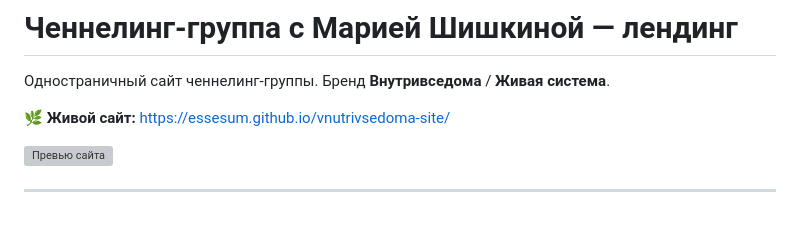
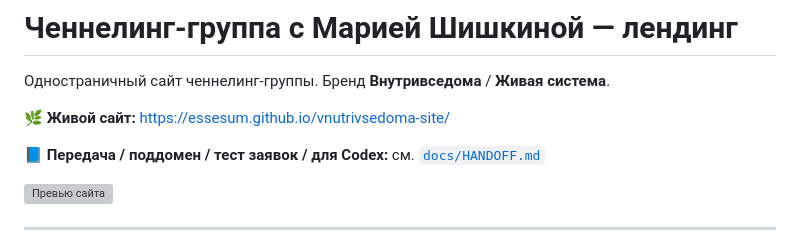
Before and after one commit to essesum/vnutrivsedoma-site, a Markdown page: README.md, the part around the change. Drawn GitHub-style; blank space fills up the shorter version; grey boxes are pictures that could not be loaded.

Commit message:
docs: тест формы заявок + акцент на подключении поддомена
Co-Authored-By: Claude Opus 4.8 <noreply@anthropic.com>

```diff
--- a/README.md
+++ b/README.md
@@ -3,6 +3,8 @@
 Одностраничный сайт ченнелинг-группы. Бренд **Внутривседома** / **Живая система**.
 
 🌿 **Живой сайт:** https://essesum.github.io/vnutrivsedoma-site/
+
+📘 **Передача / поддомен / тест заявок / для Codex:** см. [`docs/HANDOFF.md`](docs/HANDOFF.md)
 
 ![Превью сайта](docs/preview-hero.png)
 
```
Also changed, not shown: docs/HANDOFF.md (+73 -32 lines).
